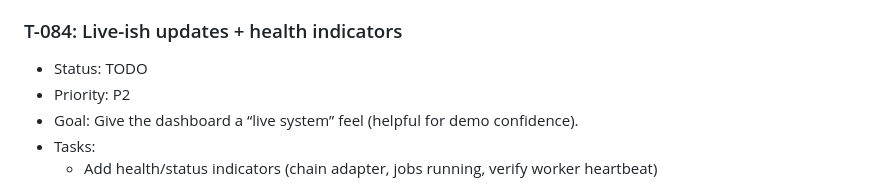
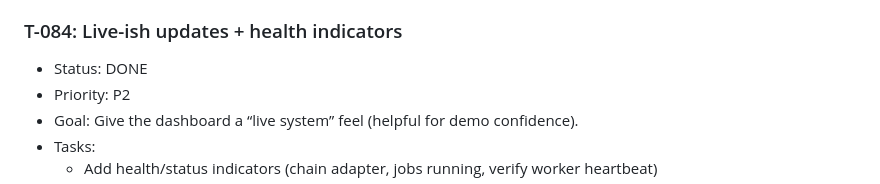
Before and after one commit to IHB1-Foundation/bchubkey, a Markdown page: TICKET.md, the part around the change. GitHub-like rendering.

Commit message:
Mark T-084 as DONE in TICKET.md
Co-Authored-By: Claude Opus 4.5 <noreply@anthropic.com>

```diff
--- a/TICKET.md
+++ b/TICKET.md
@@ -434,7 +434,7 @@
     - [ ] Payload expansion works and remains readable
 
 ### T-084: Live-ish updates + health indicators
-- Status: TODO
+- Status: DONE
 - Priority: P2
 - Goal: Give the dashboard a “live system” feel (helpful for demo confidence).
 - Tasks:
```
